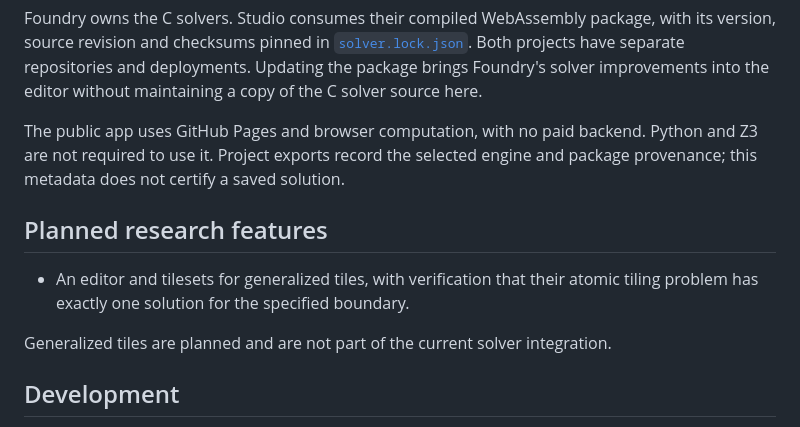
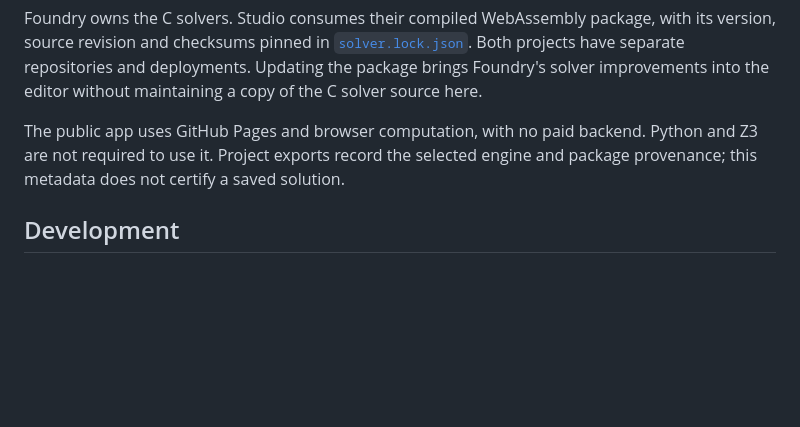
Before and after one commit to xtraid/wang-studio, a Markdown page: README.md, the part around the change. GitHub-like rendering; blank space fills up the shorter version.

Commit message:
Remove outdated generalized tiles roadmap from README

```diff
--- a/README.md
+++ b/README.md
@@ -168,13 +168,6 @@ The public app uses GitHub Pages and browser computation, with no paid backend.
 Python and Z3 are not required to use it. Project exports record the selected
 engine and package provenance; this metadata does not certify a saved solution.
 
-## Planned research features
-
-- An editor and tilesets for generalized tiles, with verification that their
-  atomic tiling problem has exactly one solution for the specified boundary.
-
-Generalized tiles are planned and are not part of the current solver integration.
-
 ## Development
 
 For local setup, package updates, tests and the optional native connector, see
```
